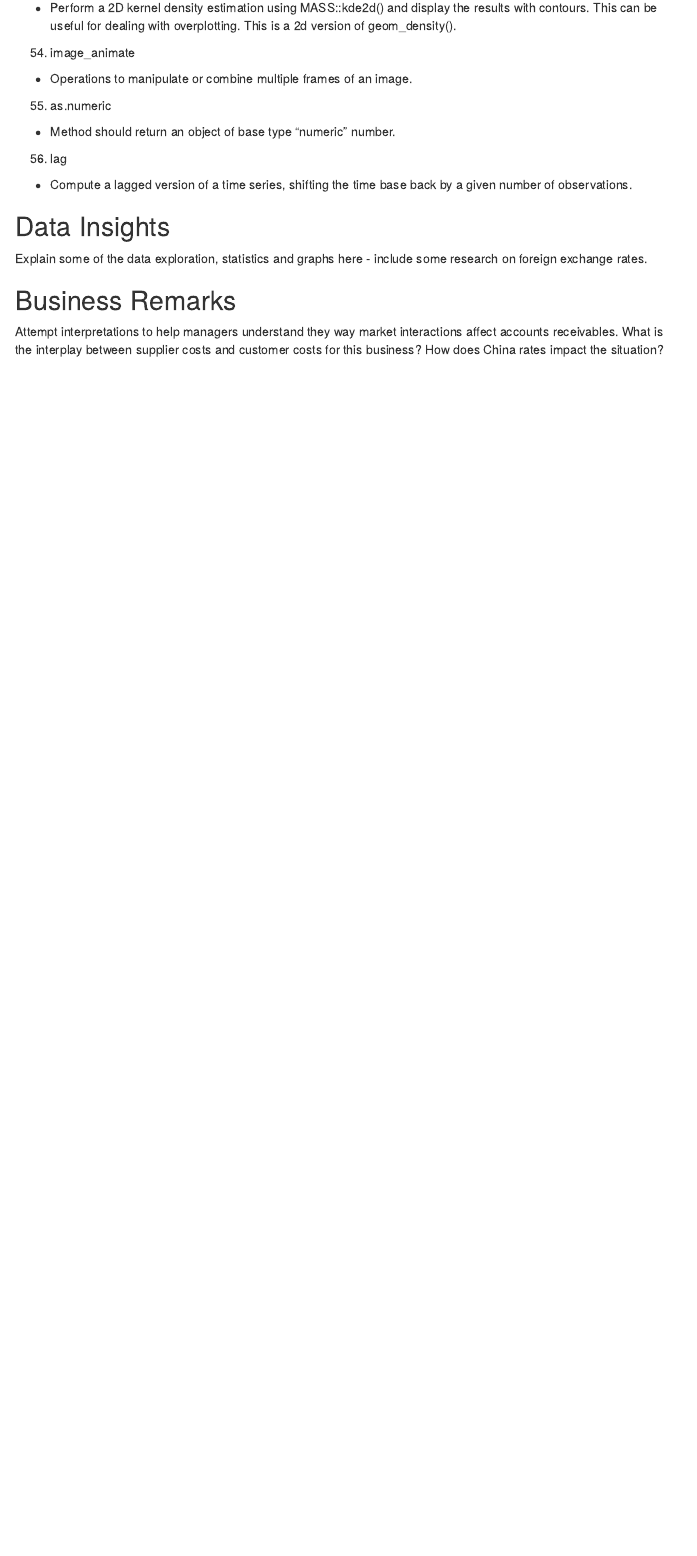
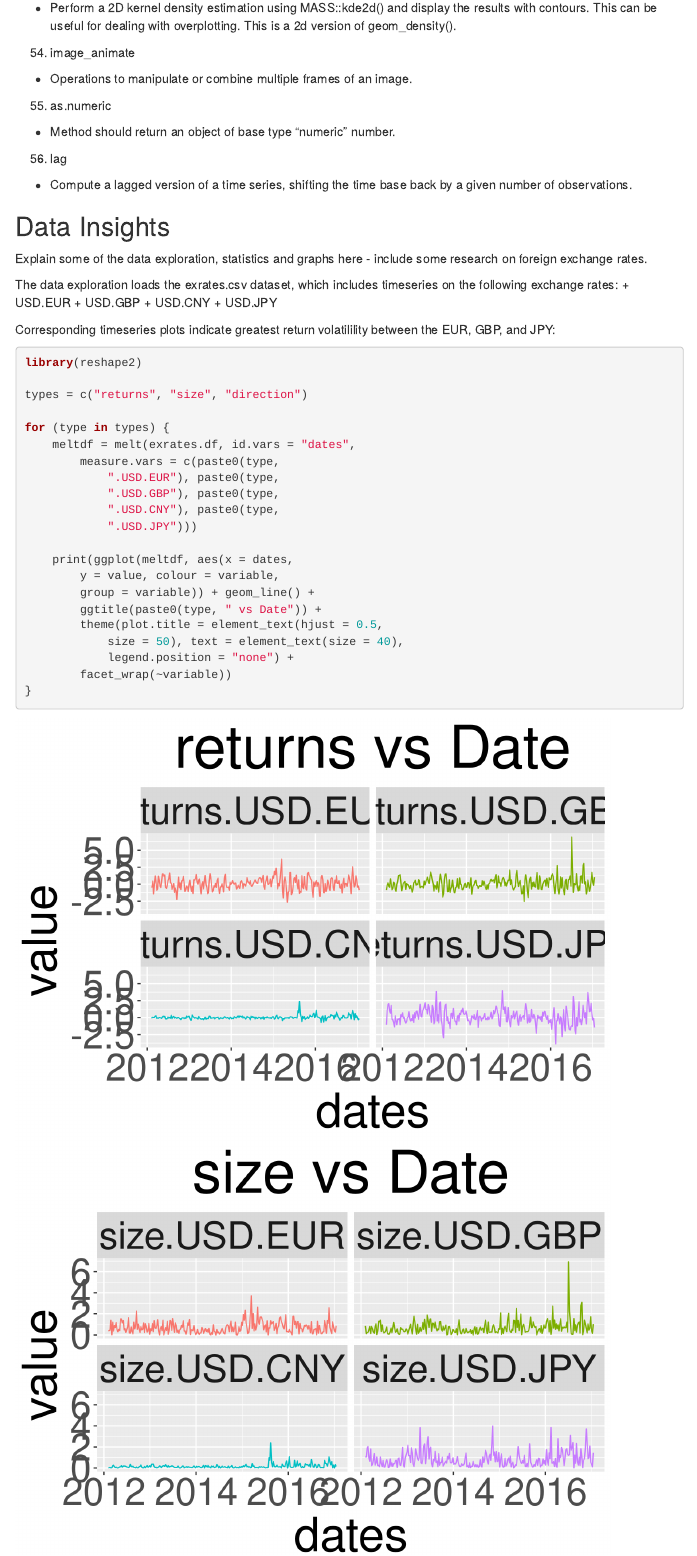
Before and after one commit to kguillen26/FIN654-Project2, an R Markdown document (Lastname-Firstname_Project2.Rmd): the page in a window 1100 px wide, from 7470 px down. Rendered offline with R 4.5, knitr and Pandoc, with nearby package versions; code that draws random numbers runs with fixed seeds of ours; some code elsewhere in the file could not run offline; menus at the side of the page are left out.

Commit message:
Added in data insights from G

````diff
--- a/Lastname-Firstname_Project2.Rmd
+++ b/Lastname-Firstname_Project2.Rmd
@@ -574,3 +574,37 @@ The specific functions used where:
 ## Data Insights
 Explain some of the data exploration, statistics and graphs here - include some research on foreign exchange rates.
 
+The data exploration loads the exrates.csv dataset, which includes timeseries on the following exchange rates:
+  + USD.EUR
+  + USD.GBP
+  + USD.CNY
+  + USD.JPY
+
+Corresponding timeseries plots indicate greatest return volatilility between the EUR, GBP, and JPY:
+
+```{r Data Analysis}
+
+library(reshape2)
+
+types = c("returns", "size", "direction")
+
+for (type in types) {
+  meltdf = melt(exrates.df,
+                id.vars = "dates",
+                measure.vars = c(paste0(type, ".USD.EUR"),
+                                 paste0(type, ".USD.GBP"),
+                                 paste0(type, ".USD.CNY"),
+                                 paste0(type, ".USD.JPY")))
+
+  print(ggplot(meltdf,
+               aes(x = dates,
+                   y = value,
+                   colour = variable,
+                   group = variable)) +
+          geom_line() +
+          ggtitle(paste0(type, " vs Date")) +
+          theme(plot.title =
+                  element_text(hjust = 0.5, size = 50),
+                text = element_text(size = 40),
+                legend.position = "none") +
+          facet_wrap(~variable))
````
Also changed, not shown: Lastname-Firstname_Project2.Rmd (43 more changed lines).
